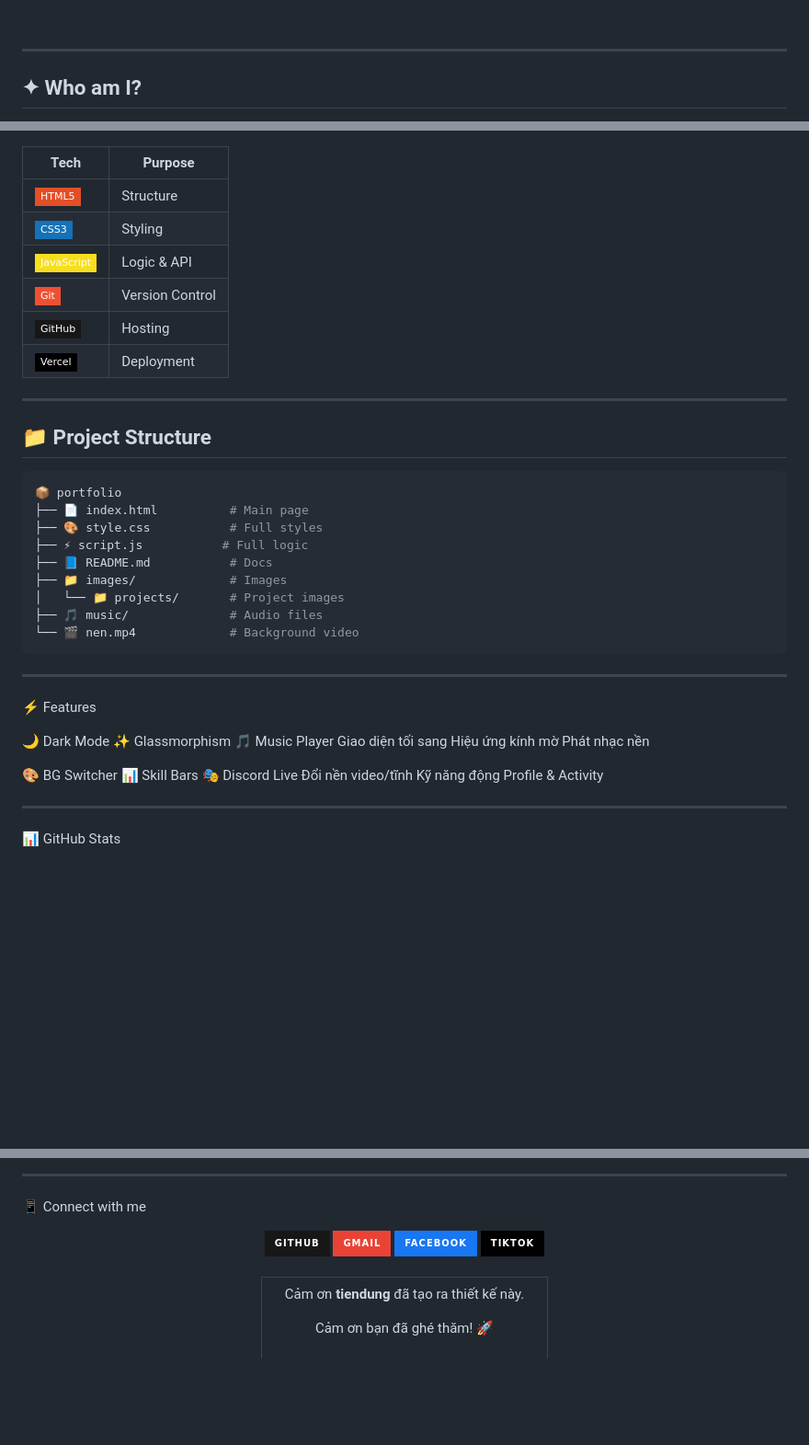
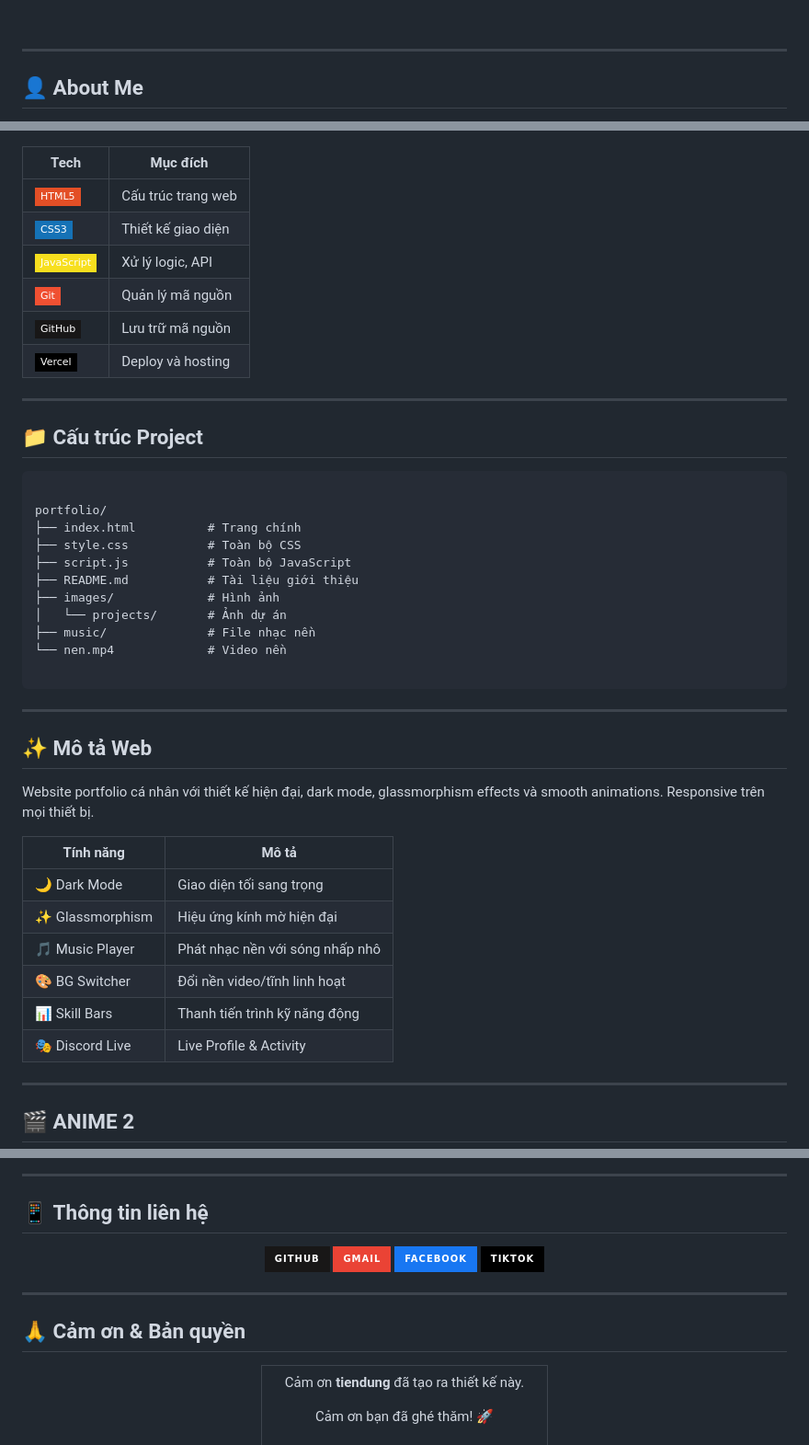
Before and after one commit to KhangHo-RTX/Portfolio-Web, a Markdown page: README.md, 3 parts joined by grey strips. Shown at 92% size. GitHub-like rendering; badges without logos; blank space fills up the shorter version.

````diff
--- a/README.md
+++ b/README.md
@@ -36,4 +24,4 @@
 ---
 
-## ✦ **Who am I?**
+## 👤 **About Me**
 
@@ -139,42 +83,49 @@
   </table>
 </div>
 
-| Tech | Purpose |
-|------|---------|
-| <img src="https://img.shields.io/badge/HTML5-E34F26?style=flat-square&logo=html5&logoColor=white" /> | Structure |
-| <img src="https://img.shields.io/badge/CSS3-1572B6?style=flat-square&logo=css3&logoColor=white" /> | Styling |
-| <img src="https://img.shields.io/badge/JavaScript-F7DF1E?style=flat-square&logo=javascript&logoColor=black" /> | Logic & API |
-| <img src="https://img.shields.io/badge/Git-F05032?style=flat-square&logo=git&logoColor=white" /> | Version Control |
-| <img src="https://img.shields.io/badge/GitHub-181717?style=flat-square&logo=github&logoColor=white" /> | Hosting |
-| <img src="https://img.shields.io/badge/Vercel-000000?style=flat-square&logo=vercel&logoColor=white" /> | Deployment |
+| Tech | Mục đích |
+|------|----------|
+| <img src="https://img.shields.io/badge/HTML5-E34F26?style=flat-square&logo=html5&logoColor=white" /> | Cấu trúc trang web |
+| <img src="https://img.shields.io/badge/CSS3-1572B6?style=flat-square&logo=css3&logoColor=white" /> | Thiết kế giao diện |
+| <img src="https://img.shields.io/badge/JavaScript-F7DF1E?style=flat-square&logo=javascript&logoColor=black" /> | Xử lý logic, API |
+| <img src="https://img.shields.io/badge/Git-F05032?style=flat-square&logo=git&logoColor=white" /> | Quản lý mã nguồn |
+| <img src="https://img.shields.io/badge/GitHub-181717?style=flat-square&logo=github&logoColor=white" /> | Lưu trữ mã nguồn |
+| <img src="https://img.shields.io/badge/Vercel-000000?style=flat-square&logo=vercel&logoColor=white" /> | Deploy và hosting |
 
 ---
 
-## 📁 **Project Structure**
+## 📁 **Cấu trúc Project**
 
-```bash
-📦 portfolio
-├── 📄 index.html          # Main page
-├── 🎨 style.css           # Full styles
-├── ⚡ script.js           # Full logic
-├── 📘 README.md           # Docs
-├── 📁 images/             # Images
-│   └── 📁 projects/       # Project images
-├── 🎵 music/              # Audio files
-└── 🎬 nen.mp4             # Background video
+```
+
+portfolio/
+├── index.html          # Trang chính
+├── style.css           # Toàn bộ CSS
+├── script.js           # Toàn bộ JavaScript
+├── README.md           # Tài liệu giới thiệu
+├── images/             # Hình ảnh
+│   └── projects/       # Ảnh dự án
+├── music/              # File nhạc nền
+└── nen.mp4             # Video nền
+
 ```
 
 ---
 
-⚡ Features
+## ✨ **Mô tả Web**
 
-🌙 Dark Mode ✨ Glassmorphism 🎵 Music Player
-Giao diện tối sang Hiệu ứng kính mờ Phát nhạc nền
+Website portfolio cá nhân với thiết kế hiện đại, dark mode, glassmorphism effects và smooth animations. Responsive trên mọi thiết bị.
 
-🎨 BG Switcher 📊 Skill Bars 🎭 Discord Live
-Đổi nền video/tĩnh Kỹ năng động Profile & Activity
+| Tính năng | Mô tả |
+|-----------|-------|
+| 🌙 Dark Mode | Giao diện tối sang trọng |
+| ✨ Glassmorphism | Hiệu ứng kính mờ hiện đại |
+| 🎵 Music Player | Phát nhạc nền với sóng nhấp nhô |
+| 🎨 BG Switcher | Đổi nền video/tĩnh linh hoạt |
+| 📊 Skill Bars | Thanh tiến trình kỹ năng động |
+| 🎭 Discord Live | Live Profile & Activity |
 
 ---
 
-📊 GitHub Stats
+## 🎬 **ANIME 2**
 
@@ -191,7 +136,7 @@ Giao diện tối sang Hiệu ứng kính mờ Phát nhạc nền
 
 ---
 
-📱 Connect with me
+## 📱 **Thông tin liên hệ**
 
 <div align="center">
   <a href="https://github.com/KhangHo-RTX">
@@ -208,7 +153,9 @@ Giao diện tối sang Hiệu ứng kính mờ Phát nhạc nền
   </a>
 </div>
 
-<br/>
+---
+
+## 🙏 **Cảm ơn & Bản quyền**
 
 <div align="center">
   <table>
````
Also changed, not shown: other parts of README.md (+45 -107 lines).
